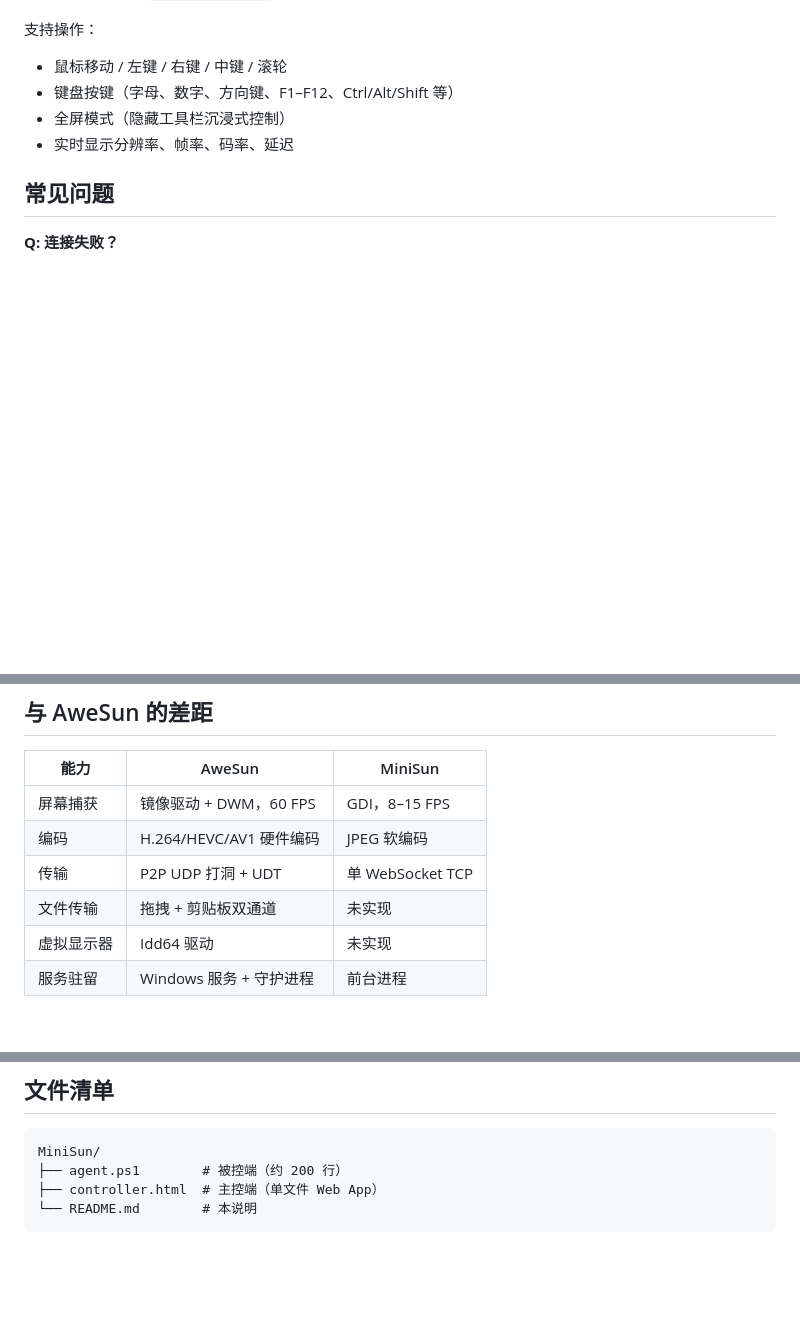
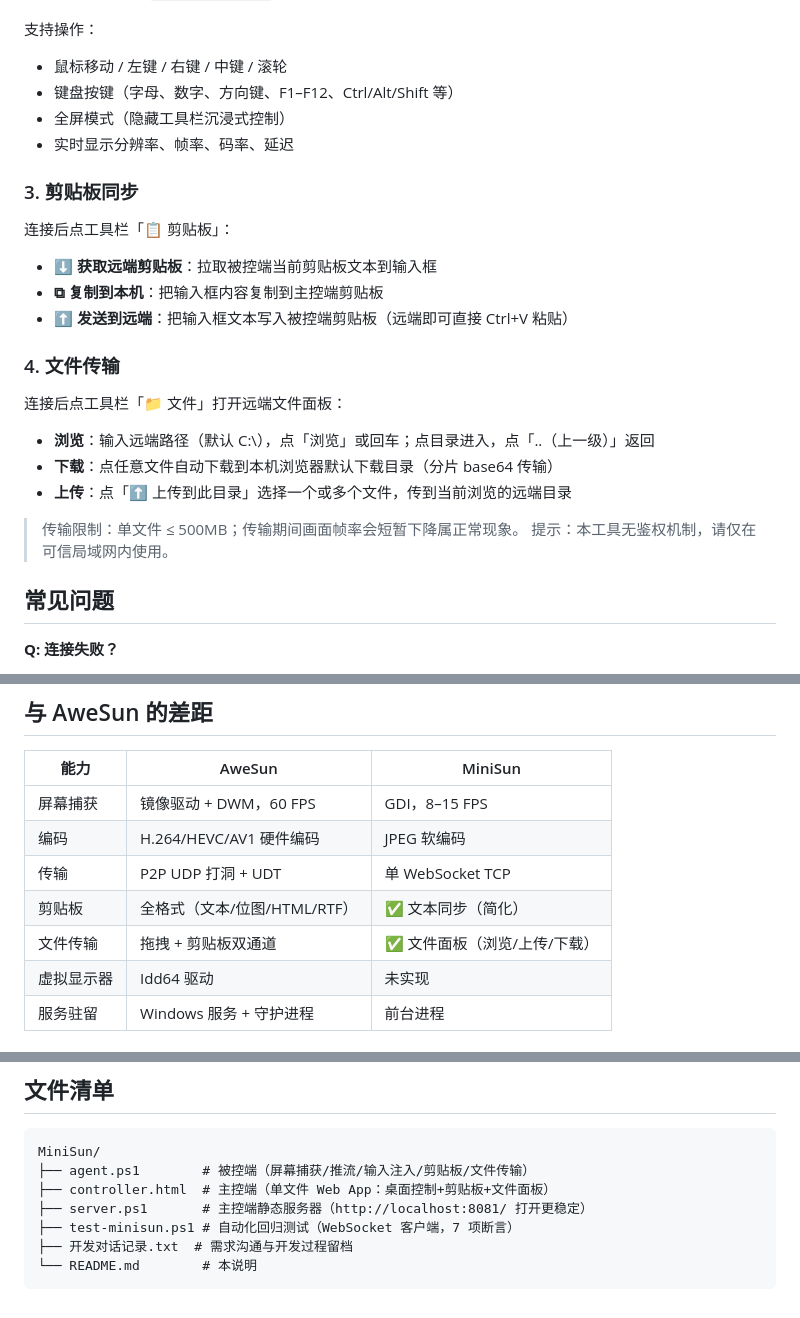
Before and after one commit to lzp5133084/renjunxue-cangku, a Markdown page: MiniSun/README.md, 3 parts joined by grey strips. Drawn GitHub-style; blank space fills up the shorter version.

Commit message:
feat(MiniSun): 鍓创鏉垮悓姝?鏂囦欢浼犺緭(娴忚/涓婁紶/涓嬭浇)+鏂拌繛鎺ヨ浣嶏紱浜嬩欢濮旀墭淇鐐瑰嚮锛泂erver.ps1 璺緞淇锛涜嚜鍔ㄥ寲娴嬭瘯 7/7 閫氳繃

````diff
--- a/MiniSun/README.md
+++ b/MiniSun/README.md
@@ -46,6 +46,23 @@ powershell -ExecutionPolicy Bypass -File agent.ps1 -Port 8080 -Fps 10 -Quality 6
 - 全屏模式（隐藏工具栏沉浸式控制）
 - 实时显示分辨率、帧率、码率、延迟
 
+### 3. 剪贴板同步
+
+连接后点工具栏「📋 剪贴板」：
+- **⬇ 获取远端剪贴板**：拉取被控端当前剪贴板文本到输入框
+- **⧉ 复制到本机**：把输入框内容复制到主控端剪贴板
+- **⬆ 发送到远端**：把输入框文本写入被控端剪贴板（远端即可直接 Ctrl+V 粘贴）
+
+### 4. 文件传输
+
+连接后点工具栏「📁 文件」打开远端文件面板：
+- **浏览**：输入远端路径（默认 C:\），点「浏览」或回车；点目录进入，点「..（上一级）」返回
+- **下载**：点任意文件自动下载到本机浏览器默认下载目录（分片 base64 传输）
+- **上传**：点「⬆ 上传到此目录」选择一个或多个文件，传到当前浏览的远端目录
+
+> 传输限制：单文件 ≤ 500MB；传输期间画面帧率会短暂下降属正常现象。
+> 提示：本工具无鉴权机制，请仅在可信局域网内使用。
+
 ## 常见问题
 
 **Q: 连接失败？**
@@ -70,7 +87,8 @@ powershell -ExecutionPolicy Bypass -File agent.ps1 -Port 8080 -Fps 10 -Quality 6
 | 屏幕捕获 | 镜像驱动 + DWM，60 FPS | GDI，8–15 FPS |
 | 编码 | H.264/HEVC/AV1 硬件编码 | JPEG 软编码 |
 | 传输 | P2P UDP 打洞 + UDT | 单 WebSocket TCP |
-| 文件传输 | 拖拽 + 剪贴板双通道 | 未实现 |
+| 剪贴板 | 全格式（文本/位图/HTML/RTF） | ✅ 文本同步（简化） |
+| 文件传输 | 拖拽 + 剪贴板双通道 | ✅ 文件面板（浏览/上传/下载） |
 | 虚拟显示器 | Idd64 驱动 | 未实现 |
 | 服务驻留 | Windows 服务 + 守护进程 | 前台进程 |
 
@@ -110,7 +131,10 @@ powershell -ExecutionPolicy Bypass -File agent.ps1 -Port 8080 -Fps 10 -Quality 6
 
 ```
 MiniSun/
-├── agent.ps1        # 被控端（约 200 行）
-├── controller.html  # 主控端（单文件 Web App）
+├── agent.ps1        # 被控端（屏幕捕获/推流/输入注入/剪贴板/文件传输）
+├── controller.html  # 主控端（单文件 Web App：桌面控制+剪贴板+文件面板）
+├── server.ps1       # 主控端静态服务器（http://localhost:8081/ 打开更稳定）
+├── test-minisun.ps1 # 自动化回归测试（WebSocket 客户端，7 项断言）
+├── 开发对话记录.txt  # 需求沟通与开发过程留档
 └── README.md        # 本说明
 ```
````
Also changed, not shown: other parts of MiniSun/README.md (+3 -0 lines).
